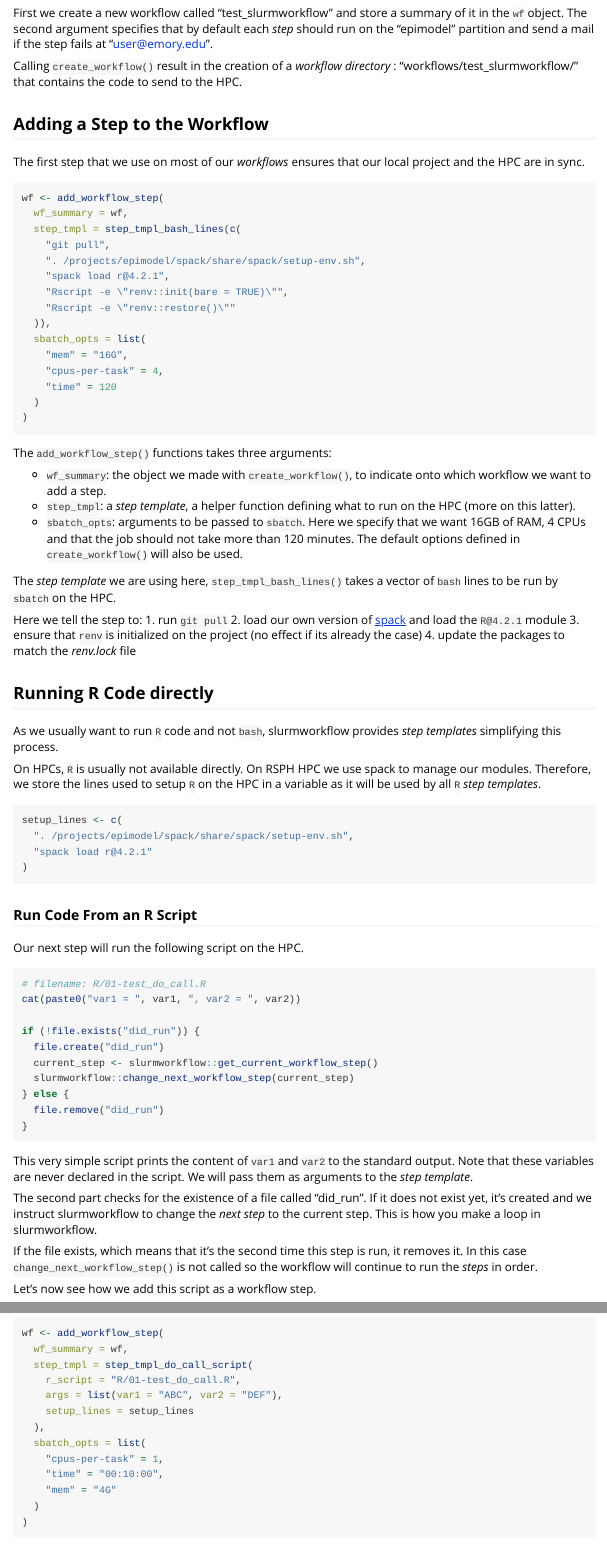
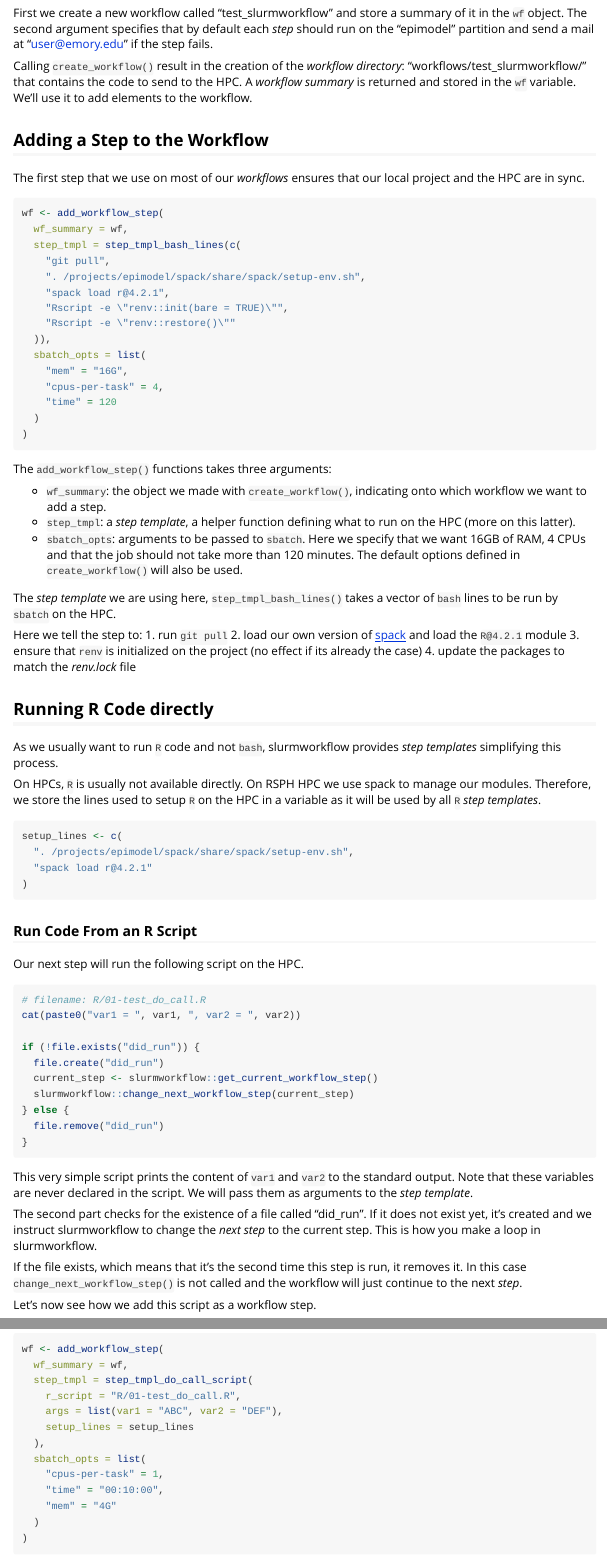
Before and after one commit to EpiModel/slurmworkflow, an R Markdown document (vignettes/slurmworkflow.Rmd): the page in a window 1100 px wide, from 740 px down, and a second part further down, joined at a grey line. Rendered offline with R 4.5, knitr and Pandoc, with nearby package versions.

Commit message:
up vignette

```diff
--- a/vignettes/slurmworkflow.Rmd
+++ b/vignettes/slurmworkflow.Rmd
@@ -56,11 +56,13 @@ wf <- create_workflow(
 
 First we create a new workflow called "test_slurmworkflow" and store a summary
 of it in the `wf` object. The second argument specifies that by default each
-*step* should run on the "epimodel" partition and send a mail if the step fails
-at "user@emory.edu".
+*step* should run on the "epimodel" partition and send a mail at
+"user@emory.edu" if the step fails.
 
-Calling `create_workflow()` result in the creation of a *workflow directory* :
-"workflows/test_slurmworkflow/" that contains the code to send to the HPC.
+Calling `create_workflow()` result in the creation of the *workflow directory*:
+"workflows/test_slurmworkflow/" that contains the code to send to the HPC. A
+*workflow summary* is returned and stored in the `wf` variable. We'll use it to
+add elements to the workflow.
 
 ## Adding a Step to the Workflow
 
@@ -87,7 +89,7 @@ wf <- add_workflow_step(
 
 The `add_workflow_step()` functions takes three arguments:
 
-- `wf_summary`: the object we made with `create_workflow()`, to indicate onto
+- `wf_summary`: the object we made with `create_workflow()`, indicating onto
   which workflow we want to add a step.
 - `step_tmpl`: a *step template*, a helper function defining what to run on the
   HPC (more on this latter).
@@ -147,8 +150,8 @@ not exist yet, it's created and we instruct slurmworkflow to change the *next
 step* to the current step. This is how you make a loop in slurmworkflow.
 
 If the file exists, which means that it's the second time this step is run, it
-removes it. In this case `change_next_workflow_step()` is not called so the
-workflow will continue to run the *steps* in order.
+removes it. In this case `change_next_workflow_step()` is not called and the
+workflow will just continue to the next *step*.
 
 Let's now see how we add this script as a workflow step.
 
```
Also changed, not shown: vignettes/slurmworkflow.Rmd (18 more changed lines).
